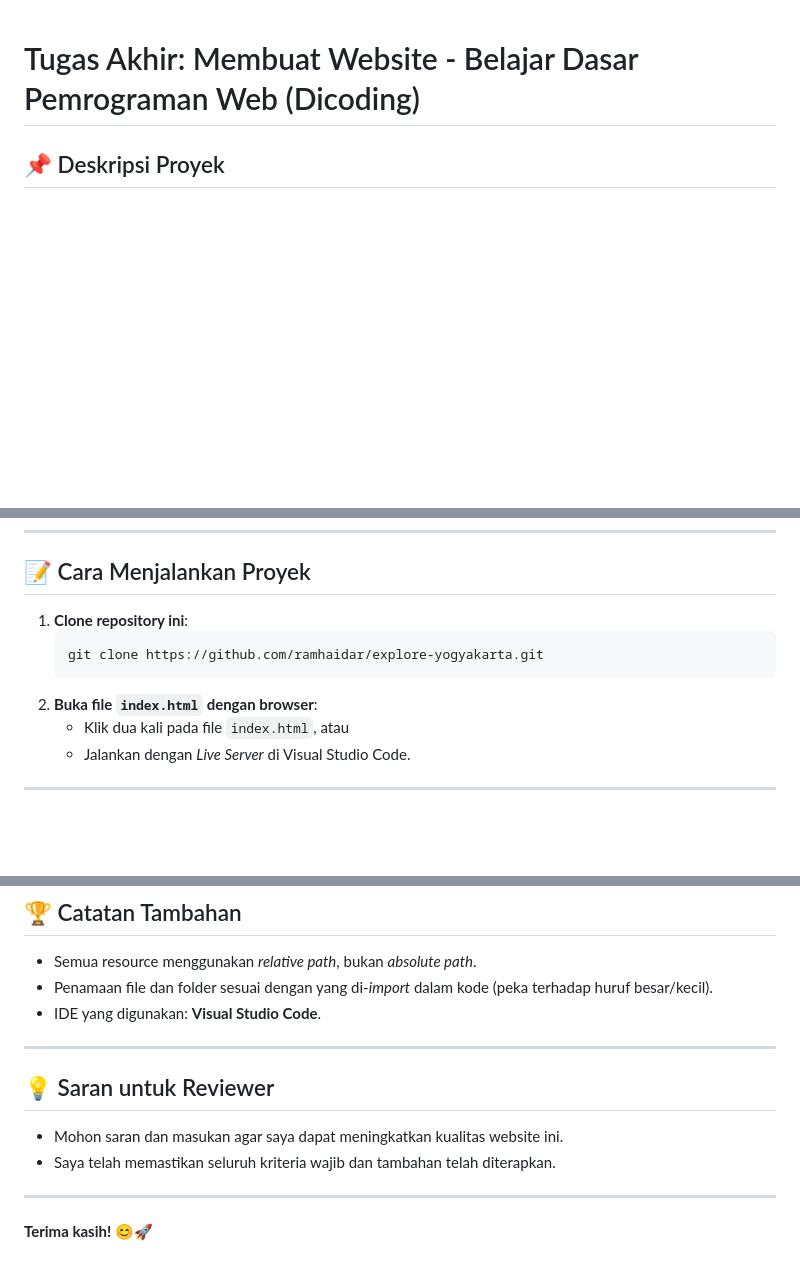
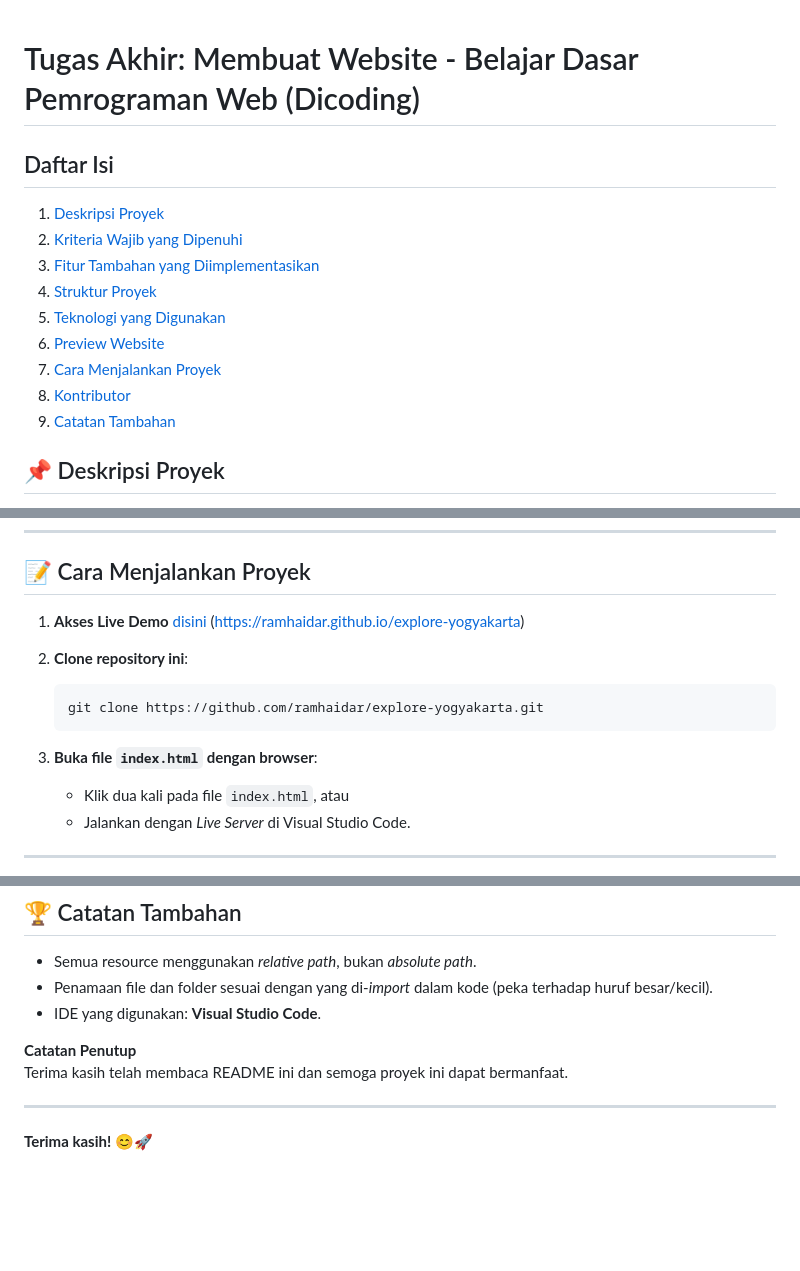
Before and after one commit to ramhaidar/explore-yogyakarta, a Markdown page: README.md, 3 parts joined by grey strips. Rendered like a GitHub page; blank space fills up the shorter version.

Commit message:
Add table of contents and update instructions in README.md

````diff
--- a/README.md
+++ b/README.md
@@ -1,4 +1,16 @@
 # Tugas Akhir: Membuat Website - Belajar Dasar Pemrograman Web (Dicoding)
+
+## Daftar Isi
+
+1. [Deskripsi Proyek](#-deskripsi-proyek)
+2. [Kriteria Wajib yang Dipenuhi](#-kriteria-wajib-yang-dipenuhi)
+3. [Fitur Tambahan yang Diimplementasikan](#-fitur-tambahan-yang-diimplementasikan)
+4. [Struktur Proyek](#-struktur-proyek)
+5. [Teknologi yang Digunakan](#-teknologi-yang-digunakan)
+6. [Preview Website](#-preview-website)
+7. [Cara Menjalankan Proyek](#-cara-menjalankan-proyek)
+8. [Kontributor](#-kontributor)
+9. [Catatan Tambahan](#-catatan-tambahan)
 
 ## 📌 Deskripsi Proyek
 
@@ -94,11 +106,13 @@ Website ini dibuat sebagai submission akhir dari course _Belajar Dasar Pemrogram
 
 ## 📝 Cara Menjalankan Proyek
 
-1. **Clone repository ini**:
+1. **Akses Live Demo** [disini](https://ramhaidar.github.io/explore-yogyakarta) (https://ramhaidar.github.io/explore-yogyakarta)
+
+2. **Clone repository ini**:
     ```bash
     git clone https://github.com/ramhaidar/explore-yogyakarta.git
     ```
-2. **Buka file `index.html` dengan browser**:
+3. **Buka file `index.html` dengan browser**:
     - Klik dua kali pada file `index.html`, atau
     - Jalankan dengan _Live Server_ di Visual Studio Code.
 
@@ -118,12 +132,8 @@ Website ini dibuat sebagai submission akhir dari course _Belajar Dasar Pemrogram
 -   Penamaan file dan folder sesuai dengan yang di-_import_ dalam kode (peka terhadap huruf besar/kecil).
 -   IDE yang digunakan: **Visual Studio Code**.
 
----
-
-## 💡 Saran untuk Reviewer
-
--   Mohon saran dan masukan agar saya dapat meningkatkan kualitas website ini.
--   Saya telah memastikan seluruh kriteria wajib dan tambahan telah diterapkan.
+**Catatan Penutup**
+Terima kasih telah membaca README ini dan semoga proyek ini dapat bermanfaat.
 
 ---
 
````
